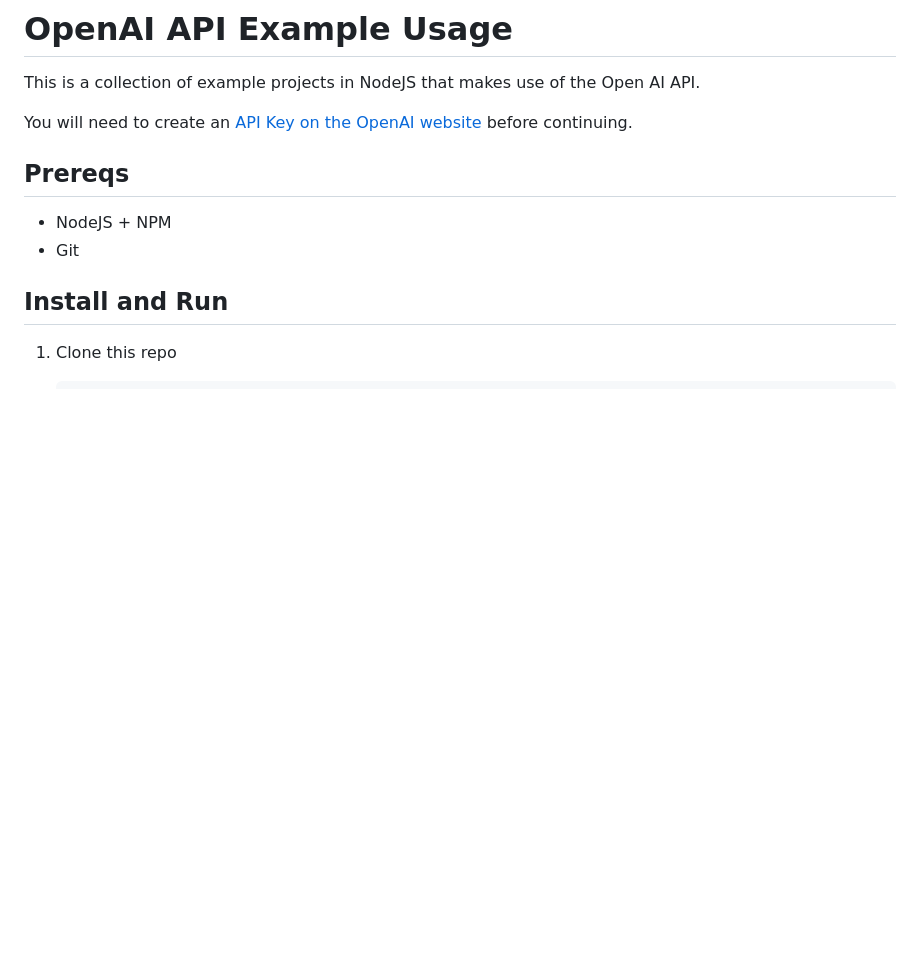
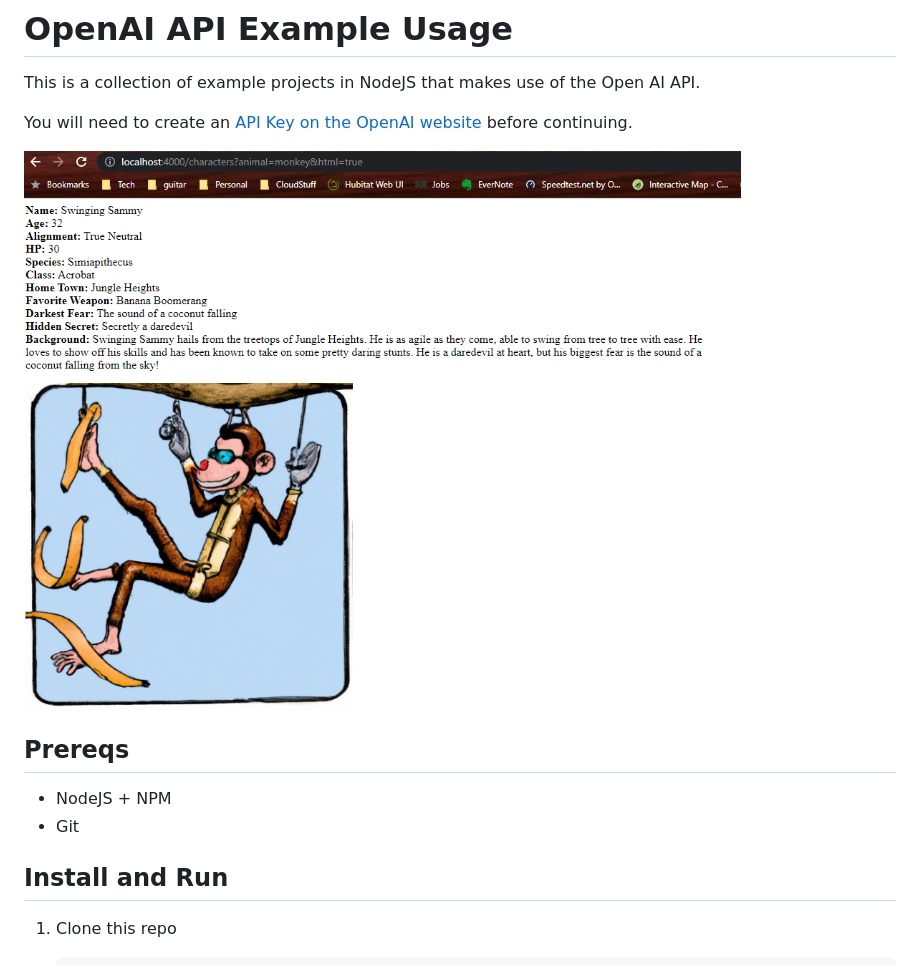
Before and after one commit to coatsnmore/openai-examples, a Markdown page: README.md, the part around the change. Drawn GitHub-style; pictures changed too: monkey.png (added); blank space fills up the shorter version.

Commit message:
added monkey example

```diff
--- a/README.md
+++ b/README.md
@@ -3,6 +3,8 @@
 This is a collection of example projects in NodeJS that makes use of the Open AI API.
 
 You will need to create an [API Key on the OpenAI website](https://beta.openai.com/account/api-keys) before continuing.
+
+![example monkey character](monkey.png)
 
 ## Prereqs
 
```
Also changed, not shown: 1 other file.
